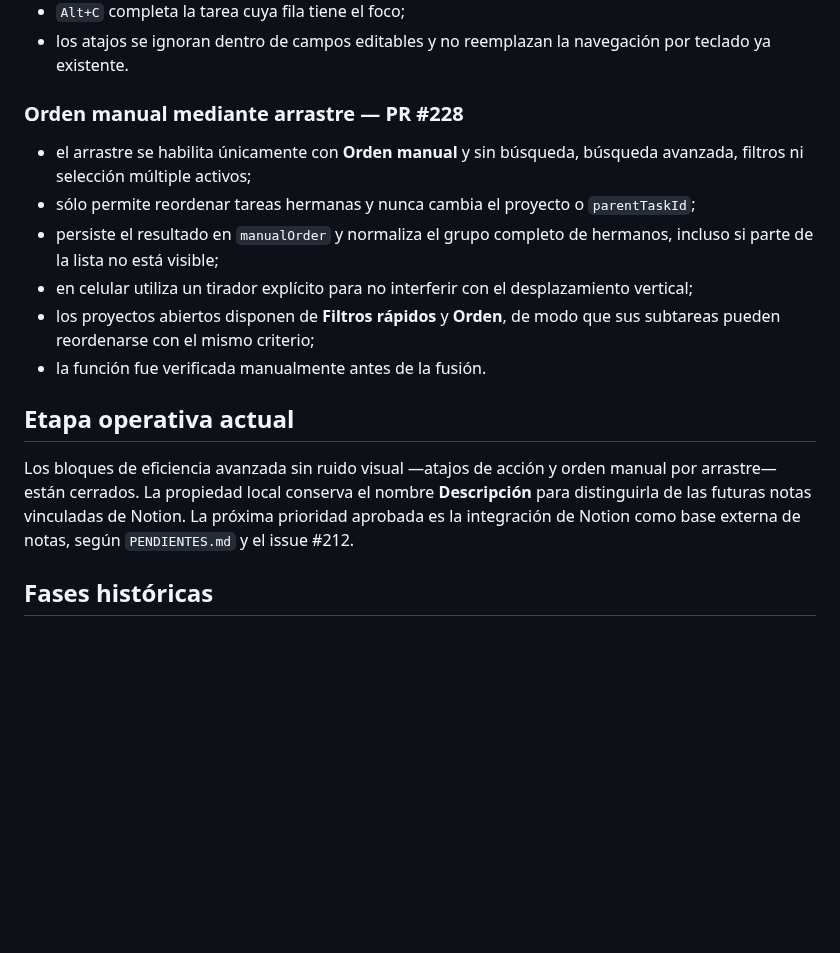
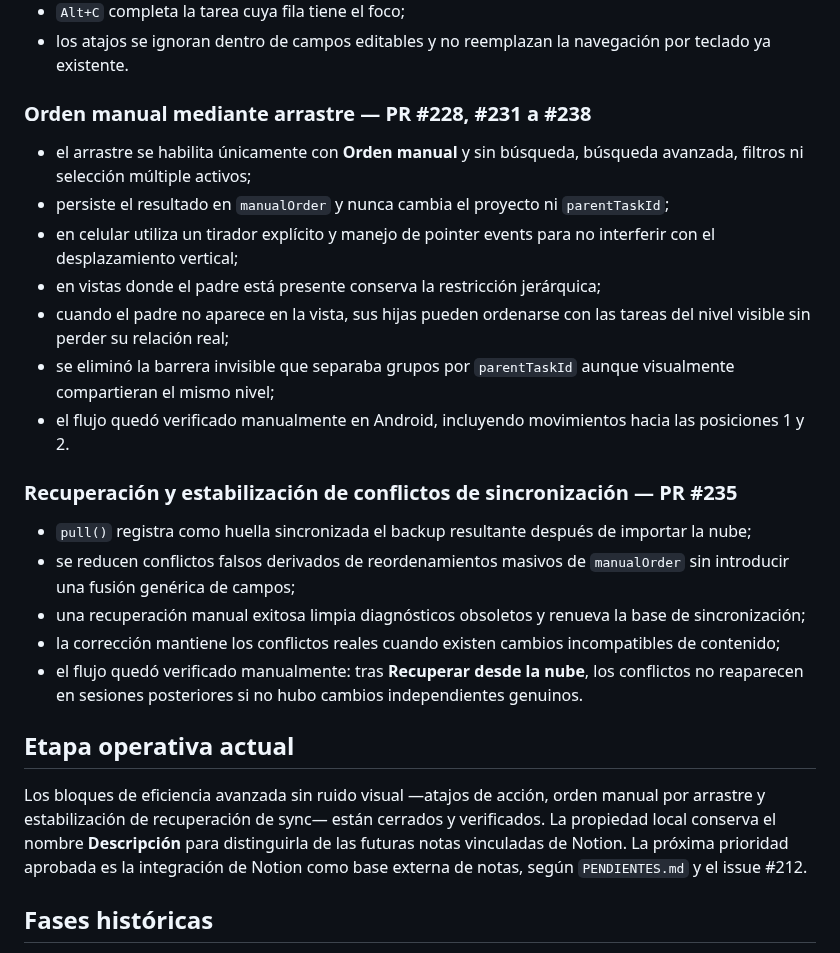
Before and after one commit to leonardotor-lm/Task-Engine-V2, a Markdown page: docs/roadmap/ROADMAP.md, the part around the change. GitHub-like rendering; blank space fills up the shorter version.

Commit message:
Registrar cierre de arrastre móvil y sync

```diff
--- a/docs/roadmap/ROADMAP.md
+++ b/docs/roadmap/ROADMAP.md
@@ -136,18 +136,27 @@ La búsqueda avanzada admite `esProyecto:si/no` como alias semántico de `tieneS
 - `Alt+C` completa la tarea cuya fila tiene el foco;
 - los atajos se ignoran dentro de campos editables y no reemplazan la navegación por teclado ya existente.
 
-### Orden manual mediante arrastre — PR #228
+### Orden manual mediante arrastre — PR #228, #231 a #238
 
 - el arrastre se habilita únicamente con **Orden manual** y sin búsqueda, búsqueda avanzada, filtros ni selección múltiple activos;
-- sólo permite reordenar tareas hermanas y nunca cambia el proyecto o `parentTaskId`;
-- persiste el resultado en `manualOrder` y normaliza el grupo completo de hermanos, incluso si parte de la lista no está visible;
-- en celular utiliza un tirador explícito para no interferir con el desplazamiento vertical;
-- los proyectos abiertos disponen de **Filtros rápidos** y **Orden**, de modo que sus subtareas pueden reordenarse con el mismo criterio;
-- la función fue verificada manualmente antes de la fusión.
+- persiste el resultado en `manualOrder` y nunca cambia el proyecto ni `parentTaskId`;
+- en celular utiliza un tirador explícito y manejo de pointer events para no interferir con el desplazamiento vertical;
+- en vistas donde el padre está presente conserva la restricción jerárquica;
+- cuando el padre no aparece en la vista, sus hijas pueden ordenarse con las tareas del nivel visible sin perder su relación real;
+- se eliminó la barrera invisible que separaba grupos por `parentTaskId` aunque visualmente compartieran el mismo nivel;
+- el flujo quedó verificado manualmente en Android, incluyendo movimientos hacia las posiciones 1 y 2.
+
+### Recuperación y estabilización de conflictos de sincronización — PR #235
+
+- `pull()` registra como huella sincronizada el backup resultante después de importar la nube;
+- se reducen conflictos falsos derivados de reordenamientos masivos de `manualOrder` sin introducir una fusión genérica de campos;
+- una recuperación manual exitosa limpia diagnósticos obsoletos y renueva la base de sincronización;
+- la corrección mantiene los conflictos reales cuando existen cambios incompatibles de contenido;
+- el flujo quedó verificado manualmente: tras **Recuperar desde la nube**, los conflictos no reaparecen en sesiones posteriores si no hubo cambios independientes genuinos.
 
 ## Etapa operativa actual
 
-Los bloques de eficiencia avanzada sin ruido visual —atajos de acción y orden manual por arrastre— están cerrados. La propiedad local conserva el nombre **Descripción** para distinguirla de las futuras notas vinculadas de Notion. La próxima prioridad aprobada es la integración de Notion como base externa de notas, según `PENDIENTES.md` y el issue #212.
+Los bloques de eficiencia avanzada sin ruido visual —atajos de acción, orden manual por arrastre y estabilización de recuperación de sync— están cerrados y verificados. La propiedad local conserva el nombre **Descripción** para distinguirla de las futuras notas vinculadas de Notion. La próxima prioridad aprobada es la integración de Notion como base externa de notas, según `PENDIENTES.md` y el issue #212.
 
 ## Fases históricas
 
```
